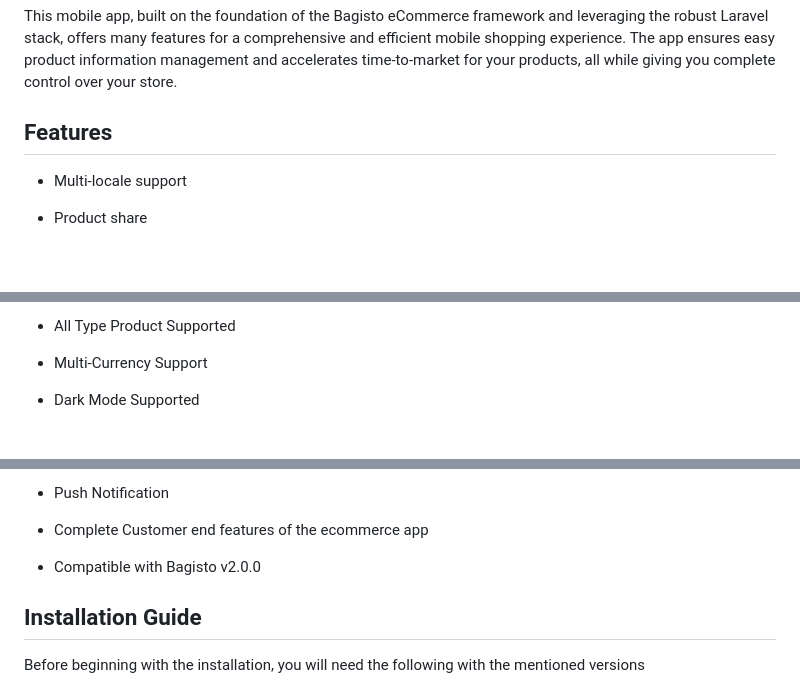
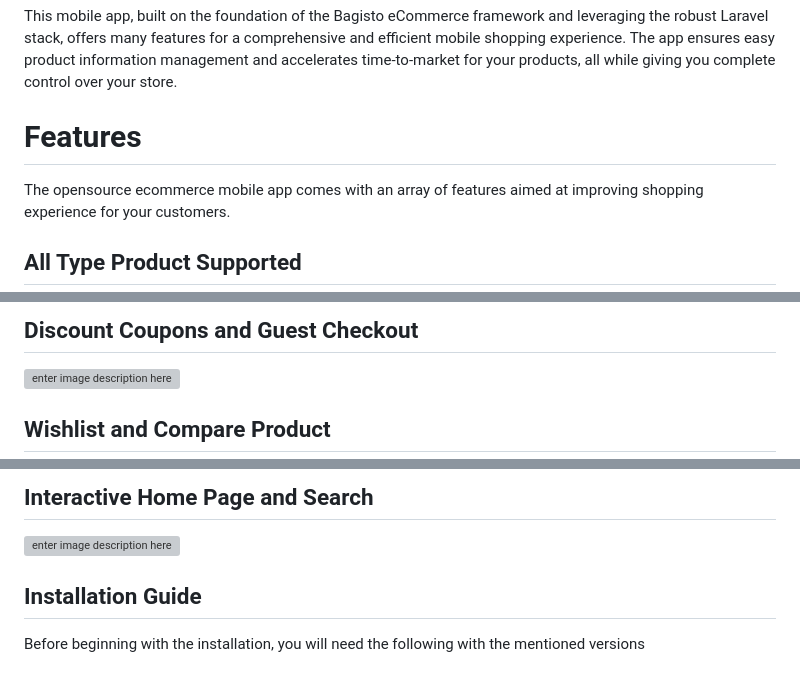
Before and after one commit to silvered-shark/flutter-ecommerce-mobile-app, a Markdown page: README.md, 3 parts joined by grey strips. Drawn GitHub-style; blank space fills up the shorter version; grey boxes are pictures that could not be loaded.

```diff
--- a/README.md
+++ b/README.md
@@ -14,9 +14,9 @@
 
 This mobile app, built on the foundation of the Bagisto eCommerce framework and leveraging the robust Laravel stack, offers many features for a comprehensive and efficient mobile shopping experience. The app ensures easy product information management and accelerates time-to-market for your products, all while giving you complete control over your store.
 
-## Features
+# Features
 
-- Multi-locale support
+The opensource ecommerce mobile app comes with an array of features aimed at improving shopping experience for your customers.
 
-- Product share
+## All Type Product Supported
 
@@ -28,7 +28,7 @@ This mobile app, built on the foundation of the Bagisto eCommerce framework and
 
-- All Type Product Supported
+## Discount Coupons and Guest Checkout
 
-- Multi-Currency Support
+![enter image description here](https://raw.githubusercontent.com/bagisto/temp-media/master/img5.png)
 
-- Dark Mode Supported
+## Wishlist and Compare Product
 
@@ -40,9 +40,7 @@ This mobile app, built on the foundation of the Bagisto eCommerce framework and
 
-- Push Notification
+## Interactive Home Page and Search
 
-- Complete Customer end features of the ecommerce app
-
-- Compatible with Bagisto v2.0.0
+![enter image description here](https://raw.githubusercontent.com/bagisto/temp-media/master/img1.png)
 
 ## Installation Guide
 
```
Also changed, not shown: other parts of README.md (+6 -6 lines).
